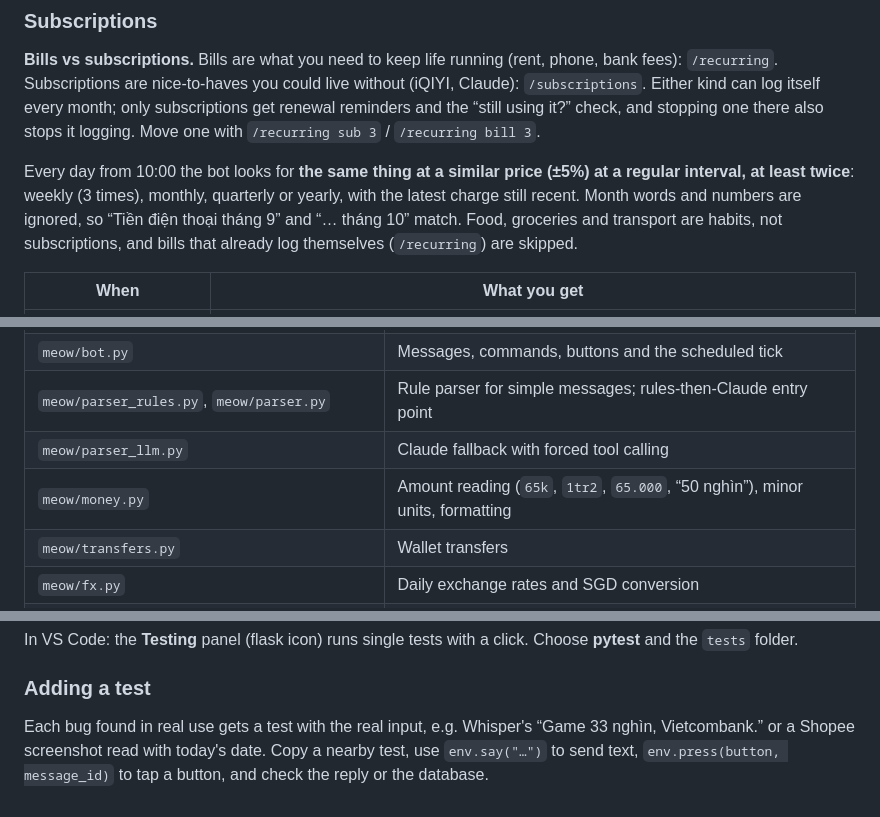
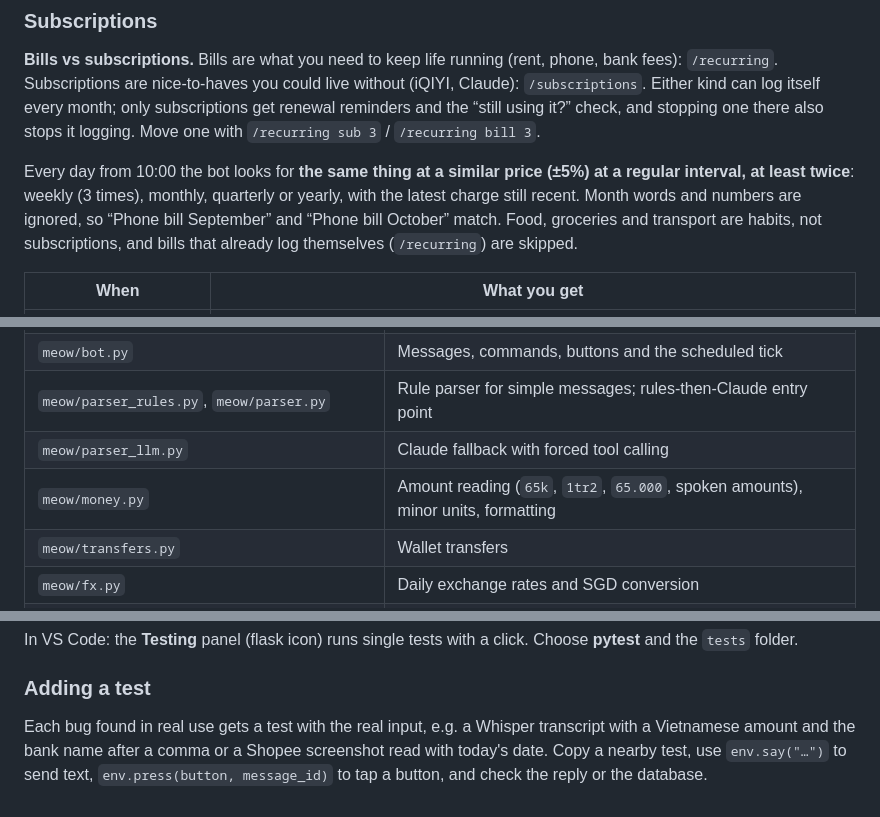
Before and after one commit to MinhTam6701/meow-bot, a Markdown page: README.md, 3 parts joined by grey strips. GitHub-like rendering.

```diff
--- a/README.md
+++ b/README.md
@@ -344,7 +344,7 @@ there also stops it logging. Move one with `/recurring sub 3` / `/recurring bill
 
 Every day from 10:00 the bot looks for **the same thing at a similar price (±5%) at a regular interval,
 at least twice**: weekly (3 times), monthly, quarterly or yearly, with the latest charge still recent.
-Month words and numbers are ignored, so “Tiền điện thoại tháng 9” and “… tháng 10” match. Food, groceries and
+Month words and numbers are ignored, so “Phone bill September” and “Phone bill October” match. Food, groceries and
 transport are habits, not subscriptions, and bills that already log themselves (`/recurring`) are skipped.
 
 | When | What you get |
@@ -383,7 +383,7 @@ before anything is saved or recorded. Sending a screenshot as a file (📎 → F
 | `meow/bot.py` | Messages, commands, buttons and the scheduled tick |
 | `meow/parser_rules.py`, `meow/parser.py` | Rule parser for simple messages; rules-then-Claude entry point |
 | `meow/parser_llm.py` | Claude fallback with forced tool calling |
-| `meow/money.py` | Amount reading (`65k`, `1tr2`, `65.000`, “50 nghìn”), minor units, formatting |
+| `meow/money.py` | Amount reading (`65k`, `1tr2`, `65.000`, spoken amounts), minor units, formatting |
 | `meow/transfers.py` | Wallet transfers |
 | `meow/fx.py` | Daily exchange rates and SGD conversion |
 | `meow/persona_llm.py` | The persona's reply to each entry (Claude) |
@@ -516,6 +516,6 @@ To run all 319, install Postgres 16, create an empty database, and set for examp
 In VS Code: the **Testing** panel (flask icon) runs single tests with a click. Choose **pytest** and the `tests` folder.
 
 ### Adding a test
-Each bug found in real use gets a test with the real input, e.g. Whisper's “Game 33 nghìn, Vietcombank.”
+Each bug found in real use gets a test with the real input, e.g. a Whisper transcript with a Vietnamese amount and the bank name after a comma
 or a Shopee screenshot read with today's date. Copy a nearby test, use `env.say("…")` to send text,
 `env.press(button, message_id)` to tap a button, and check the reply or the database.
```
Also changed, not shown: other parts of README.md (+14 -14 lines).
